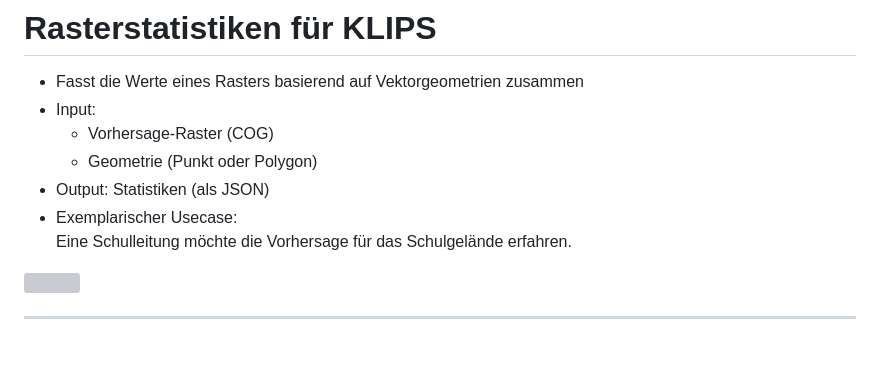
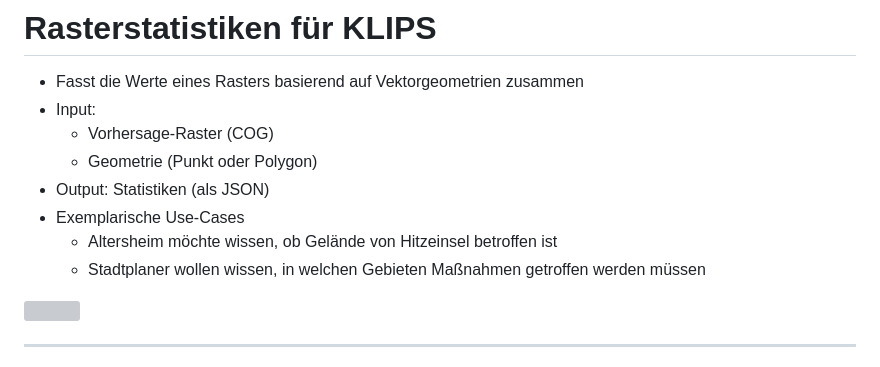
Before and after one commit to klips-project/fossgis2023, a Markdown page: slides.md, the part around the change. Drawn GitHub-style; grey boxes are pictures that could not be loaded.

Commit message:
Add another example use-case

```diff
--- a/slides.md
+++ b/slides.md
@@ -163,8 +163,9 @@ class:
   - Vorhersage-Raster (COG)
   - Geometrie (Punkt oder Polygon)
 - Output: Statistiken (als JSON)
-- Exemplarischer Usecase: <br />
-   Eine Schulleitung möchte die Vorhersage für das Schulgelände erfahren.
+- Exemplarische Use-Cases
+  - Altersheim möchte wissen, ob Gelände von Hitzeinsel betroffen ist
+  - Stadtplaner wollen wissen, in welchen Gebieten Maßnahmen getroffen werden müssen
 
 <img src="/rasterstats.svg" class="py-8" style="width: 50%">
 
```
